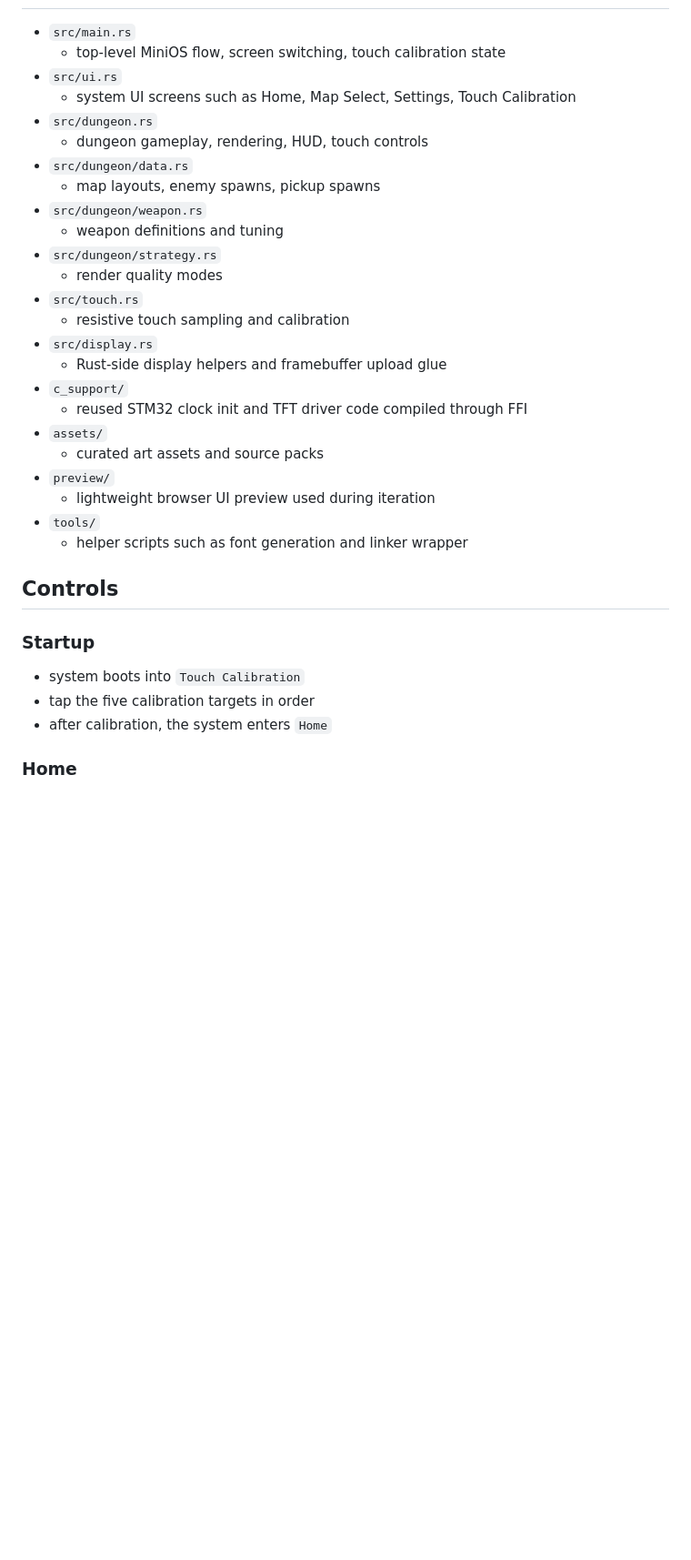
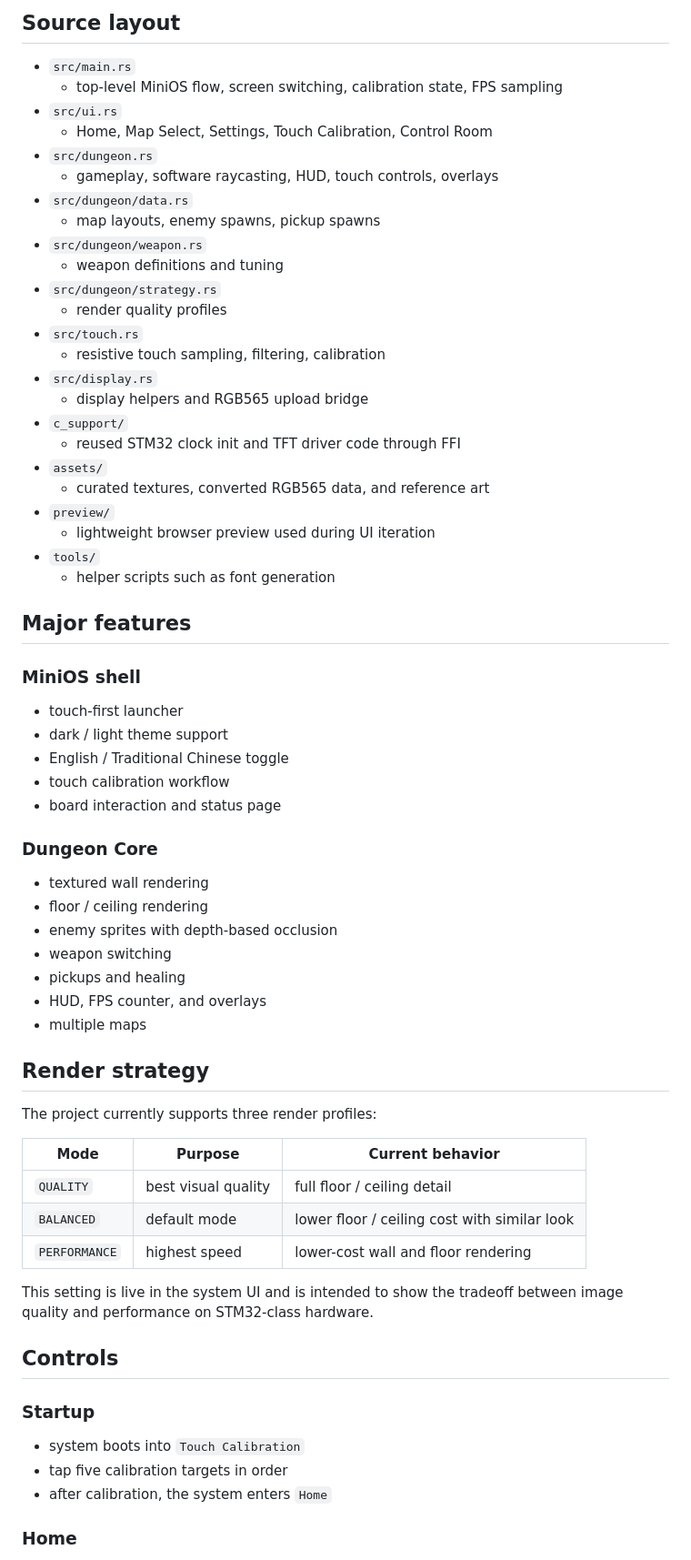
Before and after one commit to IvesLiu1026/FinalProject_RustMiniOS, a Markdown page: README.md, the part around one of its changes. Shown at 91% size. Rendered like a GitHub page; blank space fills up the shorter version.

```diff
--- a/README.md
+++ b/README.md
@@ -27,35 +69,68 @@ The current prototype includes:
+## Source layout
 
 - `src/main.rs`
-  - top-level MiniOS flow, screen switching, touch calibration state
+  - top-level MiniOS flow, screen switching, calibration state, FPS sampling
 - `src/ui.rs`
-  - system UI screens such as Home, Map Select, Settings, Touch Calibration
+  - Home, Map Select, Settings, Touch Calibration, Control Room
 - `src/dungeon.rs`
-  - dungeon gameplay, rendering, HUD, touch controls
+  - gameplay, software raycasting, HUD, touch controls, overlays
 - `src/dungeon/data.rs`
   - map layouts, enemy spawns, pickup spawns
 - `src/dungeon/weapon.rs`
   - weapon definitions and tuning
 - `src/dungeon/strategy.rs`
-  - render quality modes
+  - render quality profiles
 - `src/touch.rs`
-  - resistive touch sampling and calibration
+  - resistive touch sampling, filtering, calibration
 - `src/display.rs`
-  - Rust-side display helpers and framebuffer upload glue
+  - display helpers and RGB565 upload bridge
 - `c_support/`
-  - reused STM32 clock init and TFT driver code compiled through FFI
+  - reused STM32 clock init and TFT driver code through FFI
 - `assets/`
-  - curated art assets and source packs
+  - curated textures, converted RGB565 data, and reference art
 - `preview/`
-  - lightweight browser UI preview used during iteration
+  - lightweight browser preview used during UI iteration
 - `tools/`
-  - helper scripts such as font generation and linker wrapper
+  - helper scripts such as font generation
+
+## Major features
+
+### MiniOS shell
+
+- touch-first launcher
+- dark / light theme support
+- English / Traditional Chinese toggle
+- touch calibration workflow
+- board interaction and status page
+
+### Dungeon Core
+
+- textured wall rendering
+- floor / ceiling rendering
+- enemy sprites with depth-based occlusion
+- weapon switching
+- pickups and healing
+- HUD, FPS counter, and overlays
+- multiple maps
+
+## Render strategy
+
+The project currently supports three render profiles:
+
+| Mode | Purpose | Current behavior |
+| --- | --- | --- |
+| `QUALITY` | best visual quality | full floor / ceiling detail |
+| `BALANCED` | default mode | lower floor / ceiling cost with similar look |
+| `PERFORMANCE` | highest speed | lower-cost wall and floor rendering |
+
+This setting is live in the system UI and is intended to show the tradeoff between image quality and performance on STM32-class hardware.
 
 ## Controls
 
 ### Startup
 
 - system boots into `Touch Calibration`
-- tap the five calibration targets in order
+- tap five calibration targets in order
 - after calibration, the system enters `Home`
 
 ### Home
```
Also changed, not shown: other parts of README.md (+56 -31 lines).
